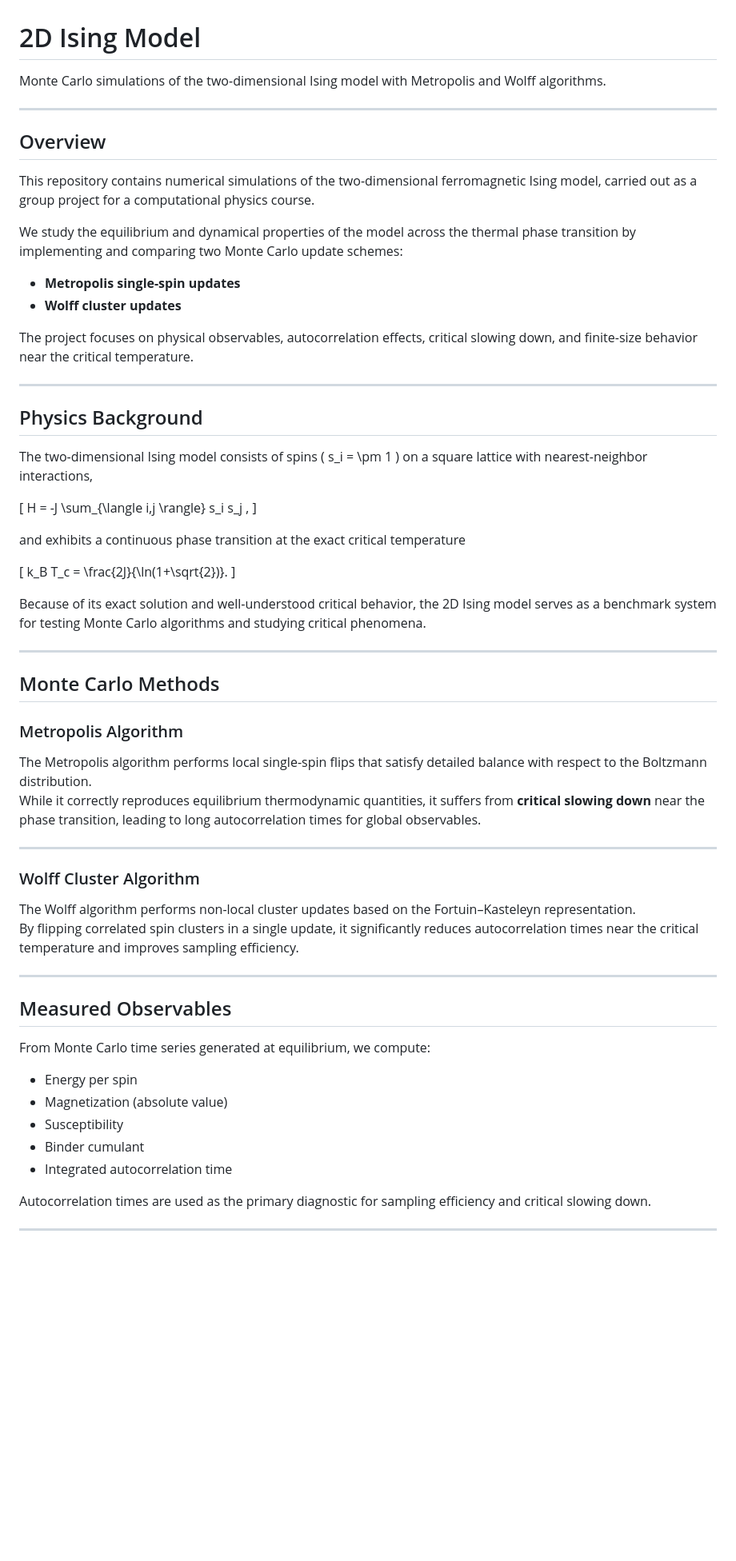
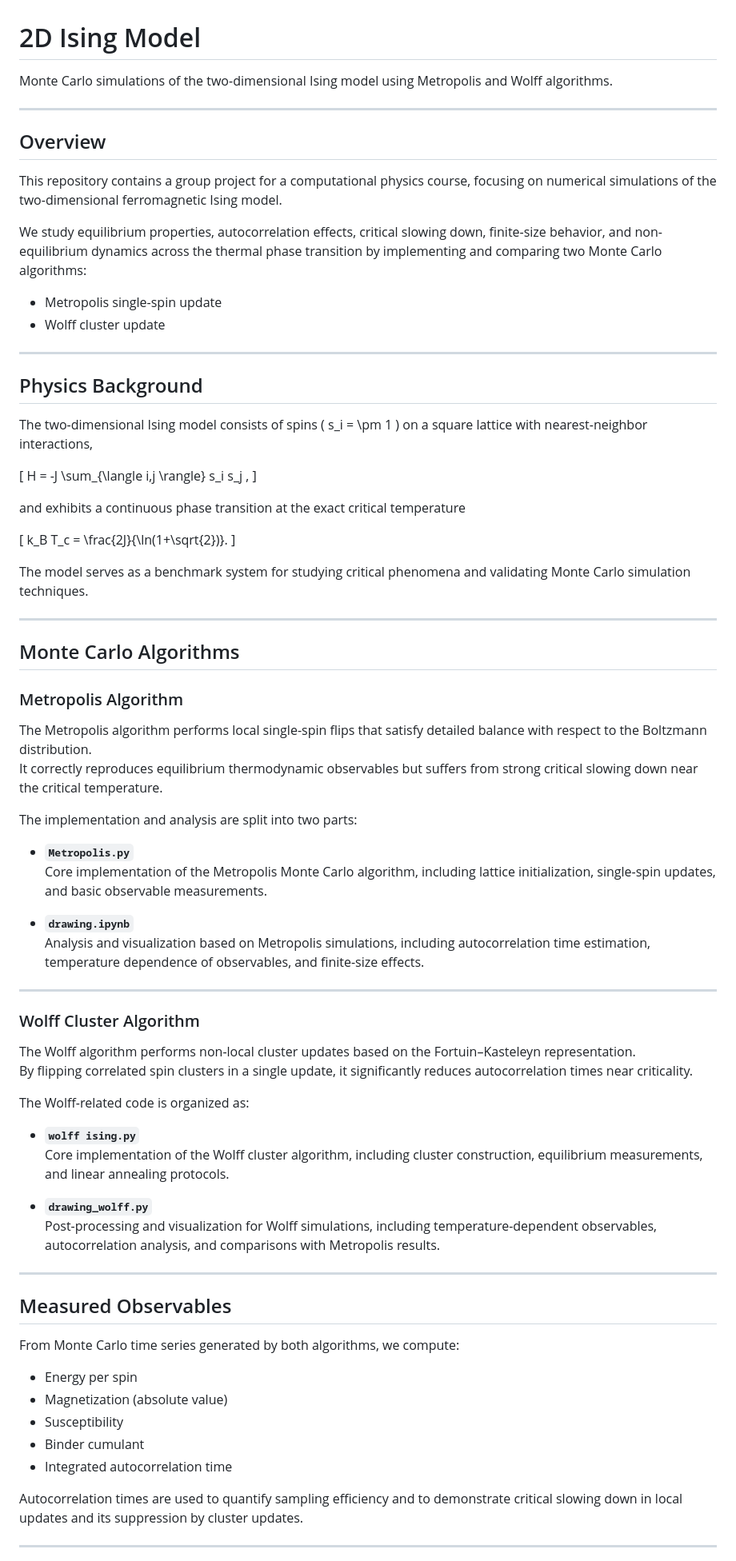
Before and after one commit to ZL-promania/2D_Ising_Model, a Markdown page: README.md, the part around one of its changes. Shown at 80% size. Drawn GitHub-style; blank space fills up the shorter version.

```diff
--- a/README.md
+++ b/README.md
@@ -1,19 +1,17 @@
 # 2D Ising Model
 
-Monte Carlo simulations of the two-dimensional Ising model with Metropolis and Wolff algorithms.
+Monte Carlo simulations of the two-dimensional Ising model using Metropolis and Wolff algorithms.
 
 ---
 
 ## Overview
 
-This repository contains numerical simulations of the two-dimensional ferromagnetic Ising model, carried out as a group project for a computational physics course.
+This repository contains a group project for a computational physics course, focusing on numerical simulations of the two-dimensional ferromagnetic Ising model.
 
-We study the equilibrium and dynamical properties of the model across the thermal phase transition by implementing and comparing two Monte Carlo update schemes:
+We study equilibrium properties, autocorrelation effects, critical slowing down, finite-size behavior, and non-equilibrium dynamics across the thermal phase transition by implementing and comparing two Monte Carlo algorithms:
 
-- **Metropolis single-spin updates**
-- **Wolff cluster updates**
-
-The project focuses on physical observables, autocorrelation effects, critical slowing down, and finite-size behavior near the critical temperature.
+- Metropolis single-spin update
+- Wolff cluster update
 
 ---
 
@@ -31,29 +29,45 @@ and exhibits a continuous phase transition at the exact critical temperature
 k_B T_c = \frac{2J}{\ln(1+\sqrt{2})}.
 \]
 
-Because of its exact solution and well-understood critical behavior, the 2D Ising model serves as a benchmark system for testing Monte Carlo algorithms and studying critical phenomena.
+The model serves as a benchmark system for studying critical phenomena and validating Monte Carlo simulation techniques.
 
 ---
 
-## Monte Carlo Methods
+## Monte Carlo Algorithms
 
 ### Metropolis Algorithm
 
 The Metropolis algorithm performs local single-spin flips that satisfy detailed balance with respect to the Boltzmann distribution.
-While it correctly reproduces equilibrium thermodynamic quantities, it suffers from **critical slowing down** near the phase transition, leading to long autocorrelation times for global observables.
+It correctly reproduces equilibrium thermodynamic observables but suffers from strong critical slowing down near the critical temperature.
+
+The implementation and analysis are split into two parts:
+
+- **`Metropolis.py`**
+  Core implementation of the Metropolis Monte Carlo algorithm, including lattice initialization, single-spin updates, and basic observable measurements.
+
+- **`drawing.ipynb`**
+  Analysis and visualization based on Metropolis simulations, including autocorrelation time estimation, temperature dependence of observables, and finite-size effects.
 
 ---
 
 ### Wolff Cluster Algorithm
 
 The Wolff algorithm performs non-local cluster updates based on the Fortuin–Kasteleyn representation.
-By flipping correlated spin clusters in a single update, it significantly reduces autocorrelation times near the critical temperature and improves sampling efficiency.
+By flipping correlated spin clusters in a single update, it significantly reduces autocorrelation times near criticality.
+
+The Wolff-related code is organized as:
+
+- **`wolff ising.py`**
+  Core implementation of the Wolff cluster algorithm, including cluster construction, equilibrium measurements, and linear annealing protocols.
+
+- **`drawing_wolff.py`**
+  Post-processing and visualization for Wolff simulations, including temperature-dependent observables, autocorrelation analysis, and comparisons with Metropolis results.
 
 ---
 
 ## Measured Observables
 
-From Monte Carlo time series generated at equilibrium, we compute:
+From Monte Carlo time series generated by both algorithms, we compute:
 
 - Energy per spin
 - Magnetization (absolute value)
@@ -61,7 +75,7 @@ From Monte Carlo time series generated at equilibrium, we compute:
 - Binder cumulant
 - Integrated autocorrelation time
 
-Autocorrelation times are used as the primary diagnostic for sampling efficiency and critical slowing down.
+Autocorrelation times are used to quantify sampling efficiency and to demonstrate critical slowing down in local updates and its suppression by cluster updates.
 
 ---
 
```
Also changed, not shown: other parts of README.md (+8 -14 lines).
